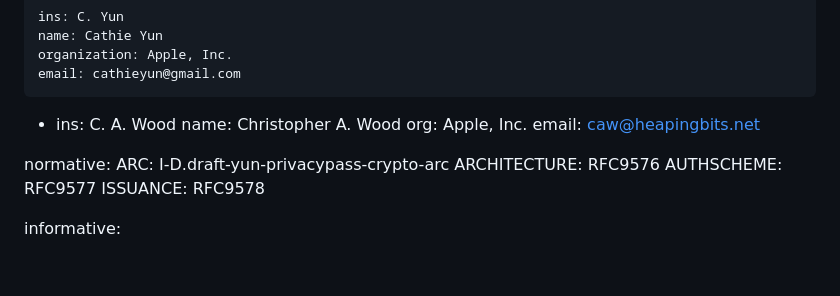
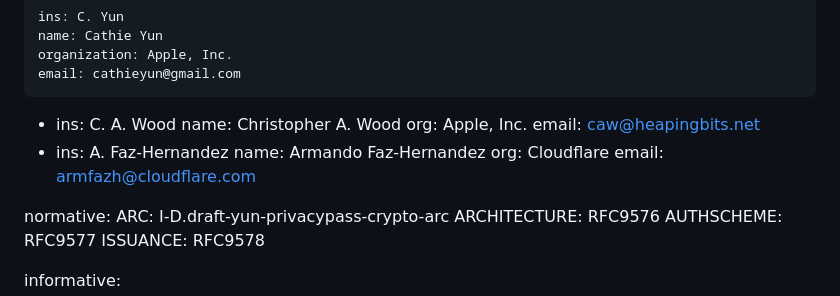
Before and after one commit to chris-wood/draft-arc, a Markdown page: draft-privacypass-arc-protocol.md, the part around the change. Drawn GitHub-style; blank space fills up the shorter version.

```diff
--- a/draft-privacypass-arc-protocol.md
+++ b/draft-privacypass-arc-protocol.md
@@ -28,6 +28,11 @@ author:
     name: Christopher A. Wood
     org: Apple, Inc.
     email: caw@heapingbits.net
+ -
+    ins: A. Faz-Hernandez
+    name: Armando Faz-Hernandez
+    org: Cloudflare
+    email: armfazh@cloudflare.com
 
 normative:
   ARC: I-D.draft-yun-privacypass-crypto-arc
```
Also changed, not shown: draft-privacypass-arc-crypto.md (+5 -0 lines).
